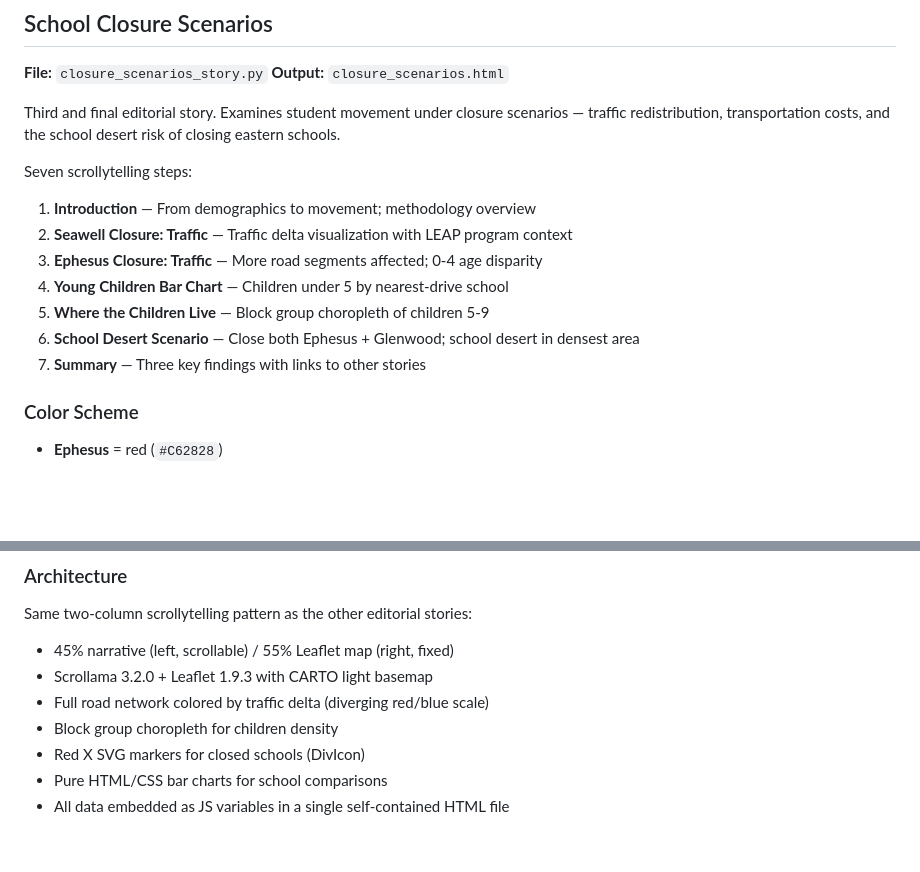
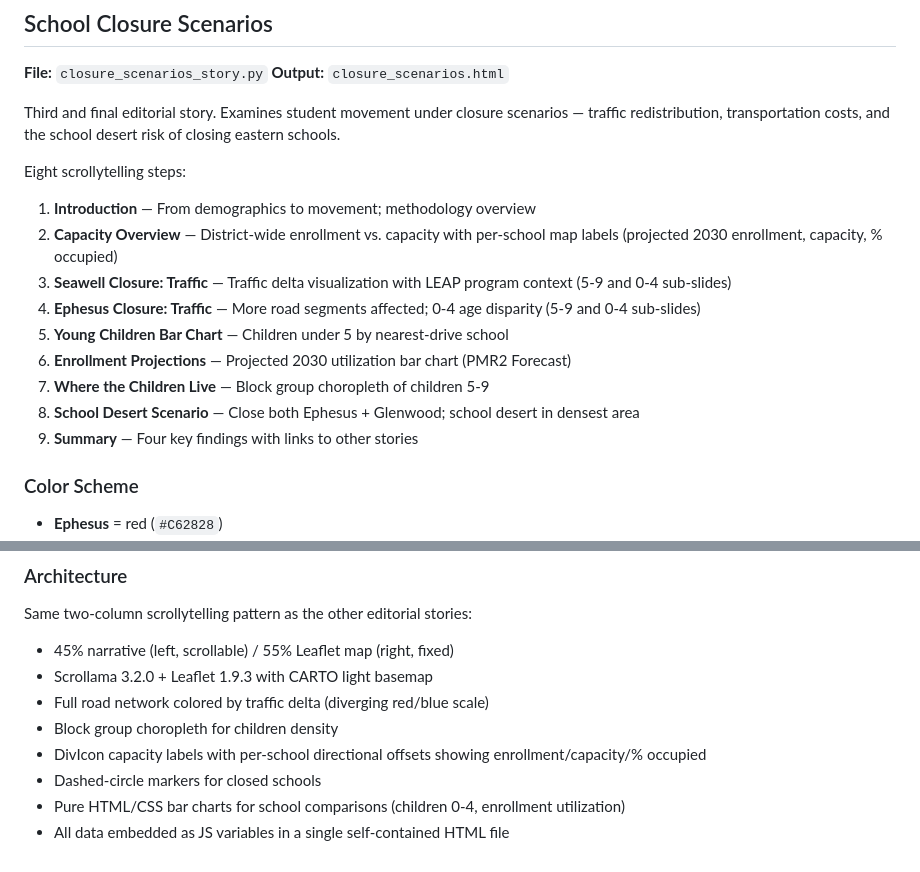
Before and after one commit to atashie/CHCCS_geospatial, a Markdown page: example_stories/README.md, 2 parts joined by grey strips. GitHub-like rendering; blank space fills up the shorter version.

```diff
--- a/example_stories/README.md
+++ b/example_stories/README.md
@@ -139,15 +139,17 @@ Same two-column scrollytelling pattern as `src/socioeconomic_story.py`:
 
 Third and final editorial story. Examines student movement under closure scenarios — traffic redistribution, transportation costs, and the school desert risk of closing eastern schools.
 
-Seven scrollytelling steps:
+Eight scrollytelling steps:
 
 1. **Introduction** — From demographics to movement; methodology overview
-2. **Seawell Closure: Traffic** — Traffic delta visualization with LEAP program context
-3. **Ephesus Closure: Traffic** — More road segments affected; 0-4 age disparity
-4. **Young Children Bar Chart** — Children under 5 by nearest-drive school
-5. **Where the Children Live** — Block group choropleth of children 5-9
-6. **School Desert Scenario** — Close both Ephesus + Glenwood; school desert in densest area
-7. **Summary** — Three key findings with links to other stories
+2. **Capacity Overview** — District-wide enrollment vs. capacity with per-school map labels (projected 2030 enrollment, capacity, % occupied)
+3. **Seawell Closure: Traffic** — Traffic delta visualization with LEAP program context (5-9 and 0-4 sub-slides)
+4. **Ephesus Closure: Traffic** — More road segments affected; 0-4 age disparity (5-9 and 0-4 sub-slides)
+5. **Young Children Bar Chart** — Children under 5 by nearest-drive school
+6. **Enrollment Projections** — Projected 2030 utilization bar chart (PMR2 Forecast)
+7. **Where the Children Live** — Block group choropleth of children 5-9
+8. **School Desert Scenario** — Close both Ephesus + Glenwood; school desert in densest area
+9. **Summary** — Four key findings with links to other stories
 
 ### Color Scheme
 
@@ -185,6 +187,7 @@ Same two-column scrollytelling pattern as the other editorial stories:
 - Scrollama 3.2.0 + Leaflet 1.9.3 with CARTO light basemap
 - Full road network colored by traffic delta (diverging red/blue scale)
 - Block group choropleth for children density
-- Red X SVG markers for closed schools (DivIcon)
-- Pure HTML/CSS bar charts for school comparisons
+- DivIcon capacity labels with per-school directional offsets showing enrollment/capacity/% occupied
+- Dashed-circle markers for closed schools
+- Pure HTML/CSS bar charts for school comparisons (children 0-4, enrollment utilization)
 - All data embedded as JS variables in a single self-contained HTML file
```
Also changed, not shown: docs/IMPLEMENTATION_NOTES.md (+30 -0 lines).
